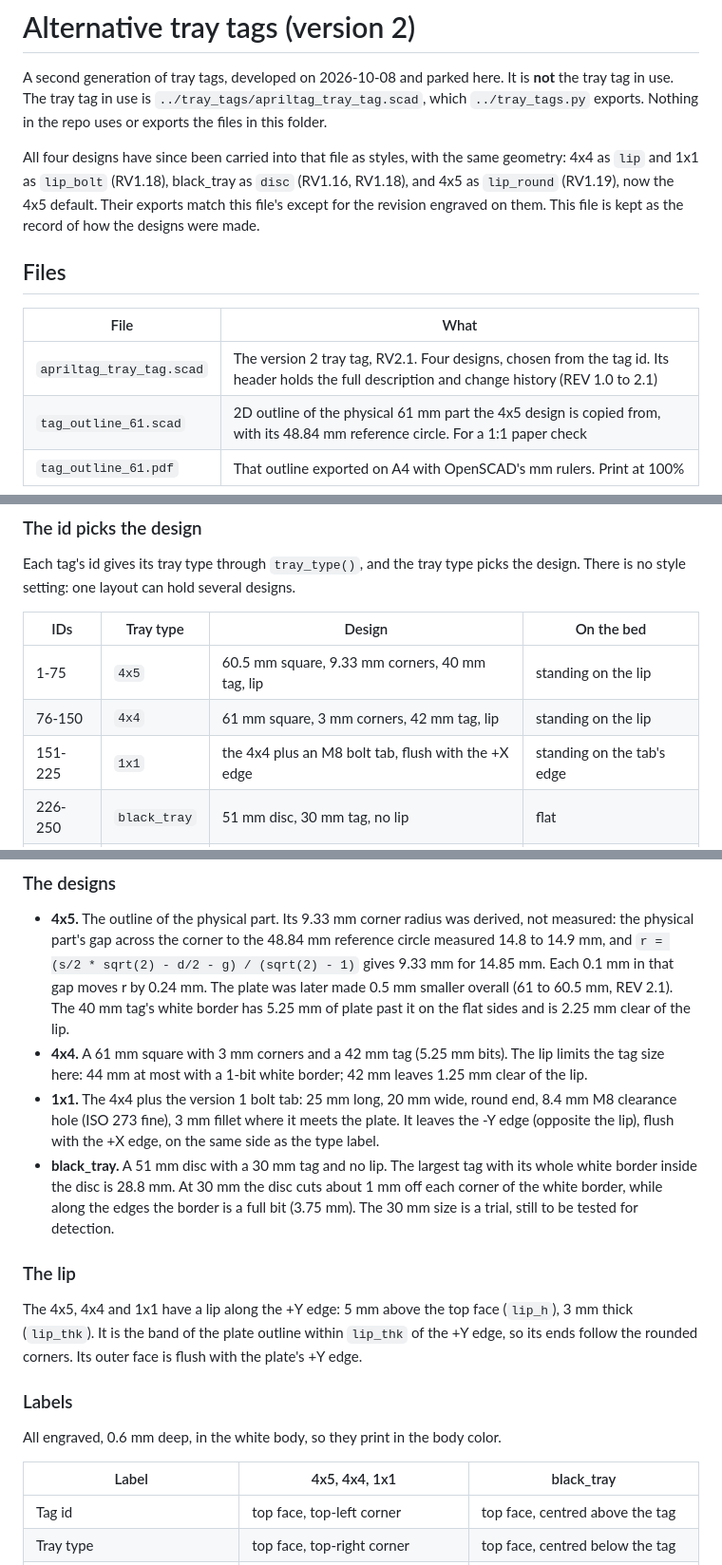
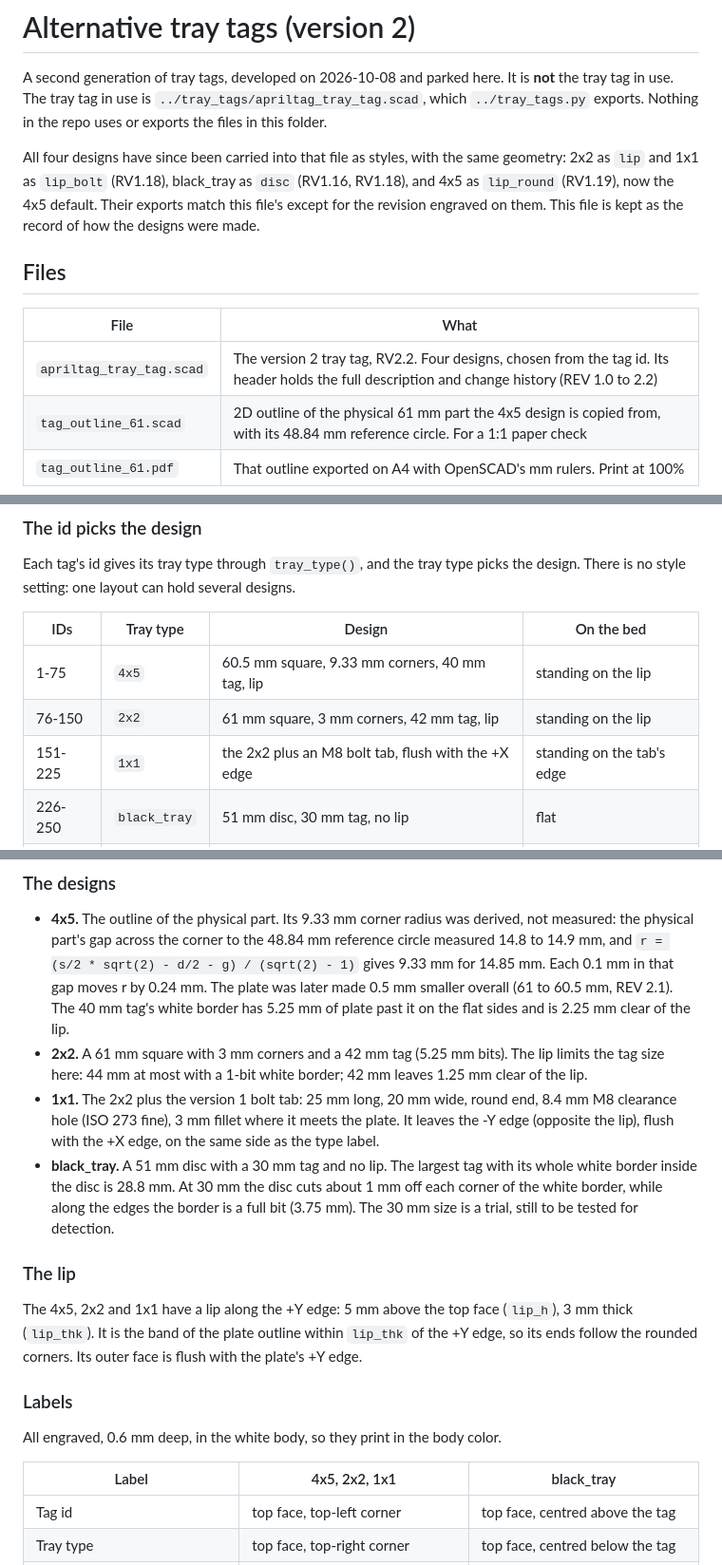
Before and after one commit to txoof/npec-camera-rig, a Markdown page: hardware/tray_tags_alternative/README.md, 3 parts joined by grey strips. Shown at 95% size. Rendered like a GitHub page.

```diff
--- a/hardware/tray_tags_alternative/README.md
+++ b/hardware/tray_tags_alternative/README.md
@@ -4,7 +4,7 @@ A second generation of tray tags, developed on 2026-10-08 and parked here. It is
 tag in use. The tray tag in use is `../tray_tags/apriltag_tray_tag.scad`, which `../tray_tags.py`
 exports. Nothing in the repo uses or exports the files in this folder.
 
-All four designs have since been carried into that file as styles, with the same geometry: 4x4
+All four designs have since been carried into that file as styles, with the same geometry: 2x2
 as `lip` and 1x1 as `lip_bolt` (RV1.18), black_tray as `disc` (RV1.16, RV1.18), and 4x5 as
 `lip_round` (RV1.19), now the 4x5 default. Their exports match this file's except for the
 revision engraved on them. This file is kept as the record of how the designs were made.
@@ -13,7 +13,7 @@ revision engraved on them. This file is kept as the record of how the designs we
 
 | File | What |
 |---|---|
-| `apriltag_tray_tag.scad` | The version 2 tray tag, RV2.1. Four designs, chosen from the tag id. Its header holds the full description and change history (REV 1.0 to 2.1) |
+| `apriltag_tray_tag.scad` | The version 2 tray tag, RV2.2. Four designs, chosen from the tag id. Its header holds the full description and change history (REV 1.0 to 2.2) |
 | `tag_outline_61.scad` | 2D outline of the physical 61 mm part the 4x5 design is copied from, with its 48.84 mm reference circle. For a 1:1 paper check |
 | `tag_outline_61.pdf` | That outline exported on A4 with OpenSCAD's mm rulers. Print at 100% |
 
@@ -27,8 +27,8 @@ There is no style setting: one layout can hold several designs.
 | IDs | Tray type | Design | On the bed |
 |---|---|---|---|
 | 1-75 | `4x5` | 60.5 mm square, 9.33 mm corners, 40 mm tag, lip | standing on the lip |
-| 76-150 | `4x4` | 61 mm square, 3 mm corners, 42 mm tag, lip | standing on the lip |
-| 151-225 | `1x1` | the 4x4 plus an M8 bolt tab, flush with the +X edge | standing on the tab's edge |
+| 76-150 | `2x2` | 61 mm square, 3 mm corners, 42 mm tag, lip | standing on the lip |
+| 151-225 | `1x1` | the 2x2 plus an M8 bolt tab, flush with the +X edge | standing on the tab's edge |
 | 226-250 | `black_tray` | 51 mm disc, 30 mm tag, no lip | flat |
 | 251-299 | `OTHER` | no design: the render stops with an assert | |
 
@@ -46,9 +46,9 @@ still have 226-299 as `OTHER`. Adopting this file means adding the range there t
   14.85 mm. Each 0.1 mm in that gap moves r by 0.24 mm. The plate was later made 0.5 mm smaller
   overall (61 to 60.5 mm, REV 2.1). The 40 mm tag's white border has 5.25 mm of plate past it on
   the flat sides and is 2.25 mm clear of the lip.
-- **4x4.** A 61 mm square with 3 mm corners and a 42 mm tag (5.25 mm bits). The lip limits the
+- **2x2.** A 61 mm square with 3 mm corners and a 42 mm tag (5.25 mm bits). The lip limits the
   tag size here: 44 mm at most with a 1-bit white border; 42 mm leaves 1.25 mm clear of the lip.
-- **1x1.** The 4x4 plus the version 1 bolt tab: 25 mm long, 20 mm wide, round end, 8.4 mm M8
+- **1x1.** The 2x2 plus the version 1 bolt tab: 25 mm long, 20 mm wide, round end, 8.4 mm M8
   clearance hole (ISO 273 fine), 3 mm fillet where it meets the plate. It leaves the -Y edge
   (opposite the lip), flush with the +X edge, on the same side as the type label.
 - **black_tray.** A 51 mm disc with a 30 mm tag and no lip. The largest tag with its whole white
@@ -58,7 +58,7 @@ still have 226-299 as `OTHER`. Adopting this file means adding the range there t
 
 ### The lip
 
-The 4x5, 4x4 and 1x1 have a lip along the +Y edge: 5 mm above the top face (`lip_h`), 3 mm thick
+The 4x5, 2x2 and 1x1 have a lip along the +Y edge: 5 mm above the top face (`lip_h`), 3 mm thick
 (`lip_thk`). It is the band of the plate outline within `lip_thk` of the +Y edge, so its ends
 follow the rounded corners. Its outer face is flush with the plate's +Y edge.
 
@@ -66,7 +66,7 @@ follow the rounded corners. Its outer face is flush with the plate's +Y edge.
 
 All engraved, 0.6 mm deep, in the white body, so they print in the body color.
 
-| Label | 4x5, 4x4, 1x1 | black_tray |
+| Label | 4x5, 2x2, 1x1 | black_tray |
 |---|---|---|
 | Tag id | top face, top-left corner | top face, centred above the tag |
 | Tray type | top face, top-right corner | top face, centred below the tag |
```
Also changed, not shown: other parts of hardware/tray_tags_alternative/README.md (+2 -2 lines), hardware/README.md (+8 -7 lines), hardware/images/tray_tags/style_lip.png, 17 other files.
